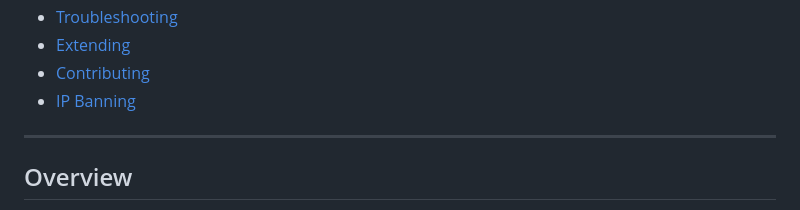
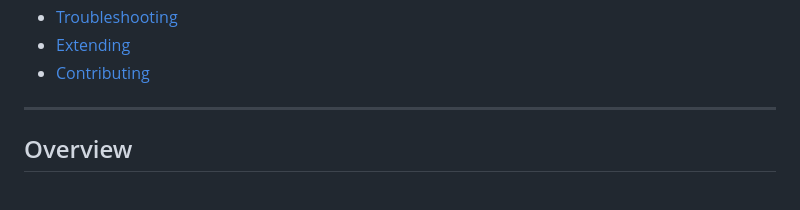
Before and after one commit to Kimsec/Stream-Control, a Markdown page: readme.md, the part around the change. Drawn GitHub-style.

Commit message:
Remove duplicate 'IP Banning' entry from README

```diff
--- a/readme.md
+++ b/readme.md
@@ -42,7 +42,6 @@ A unified streaming control panel that centralizes Twitch management, OBS scene
 - [Troubleshooting](#troubleshooting)
 - [Extending](#extending)
 - [Contributing](#contributing)
-- [IP Banning](#ip-banning)
 
 ---
 
```
